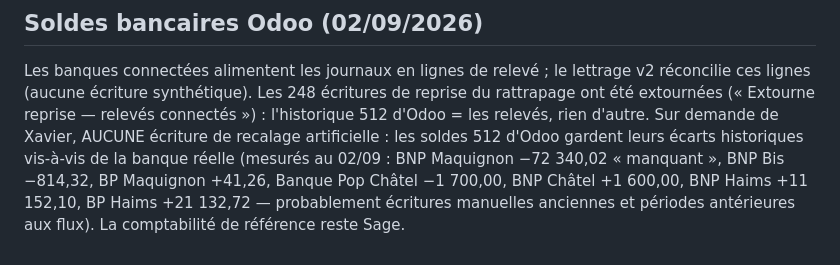
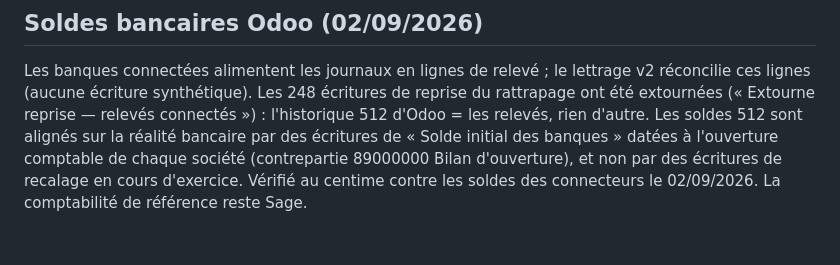
Before and after one commit to xavfevre/ocr-pesee-webhook, a Markdown page: docs/export_compta_sage.md, the part around the change. GitHub-like rendering.

Commit message:
docs(compta): soldes bancaires alignés par écritures de solde initial
Co-Authored-By: Claude Fable 5 <noreply@anthropic.com>
Claude-Session: https://claude.ai/code/session_01XA7hsDjgUhFae2VXUBXjih

```diff
--- a/docs/export_compta_sage.md
+++ b/docs/export_compta_sage.md
@@ -61,10 +61,8 @@ Les banques connectées alimentent les journaux en lignes de relevé ; le
 lettrage v2 réconcilie ces lignes (aucune écriture synthétique). Les 248
 écritures de reprise du rattrapage ont été extournées (« Extourne reprise —
 relevés connectés ») : l'historique 512 d'Odoo = les relevés, rien d'autre.
-Sur demande de Xavier, AUCUNE écriture de recalage artificielle : les soldes
-512 d'Odoo gardent leurs écarts historiques vis-à-vis de la banque réelle
-(mesurés au 02/09 : BNP Maquignon −72 340,02 « manquant », BNP Bis −814,32,
-BP Maquignon +41,26, Banque Pop Châtel −1 700,00, BNP Châtel +1 600,00,
-BNP Haims +11 152,10, BP Haims +21 132,72 — probablement écritures
-manuelles anciennes et périodes antérieures aux flux). La comptabilité de
-référence reste Sage.
+Les soldes 512 sont alignés sur la réalité bancaire par des écritures de
+« Solde initial des banques » datées à l'ouverture comptable de chaque
+société (contrepartie 89000000 Bilan d'ouverture), et non par des écritures
+de recalage en cours d'exercice. Vérifié au centime contre les soldes des
+connecteurs le 02/09/2026. La comptabilité de référence reste Sage.
```
